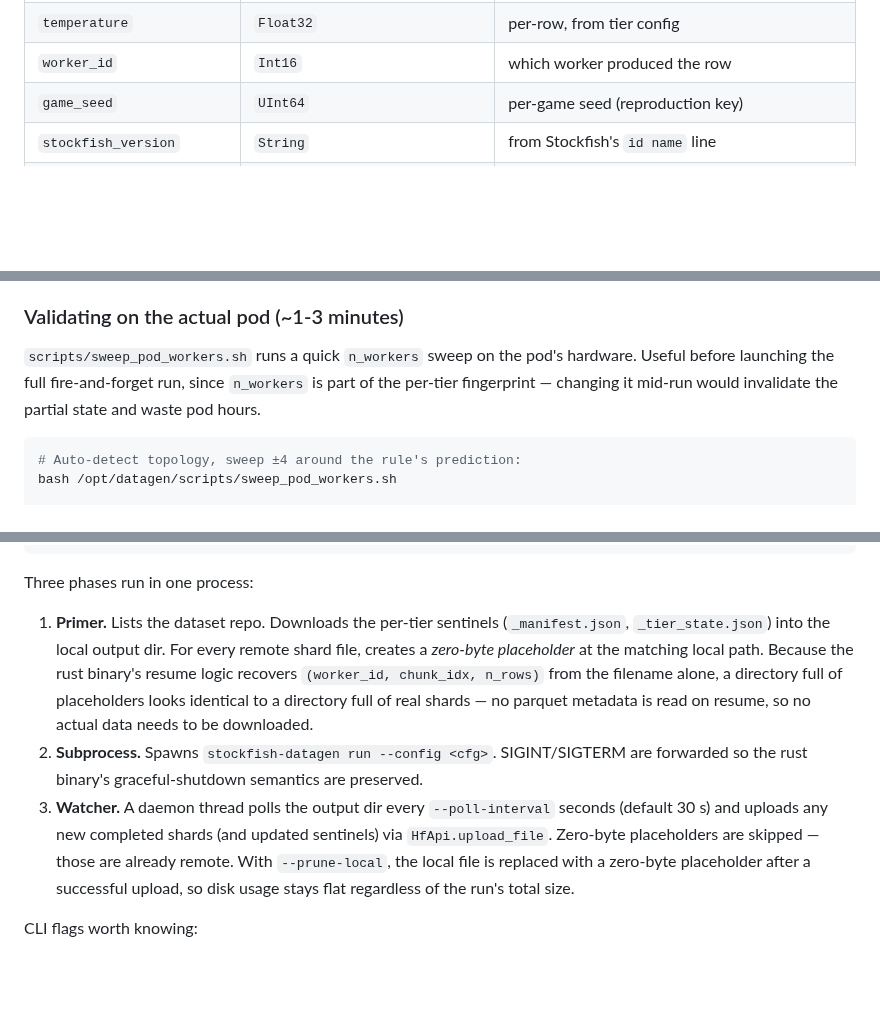
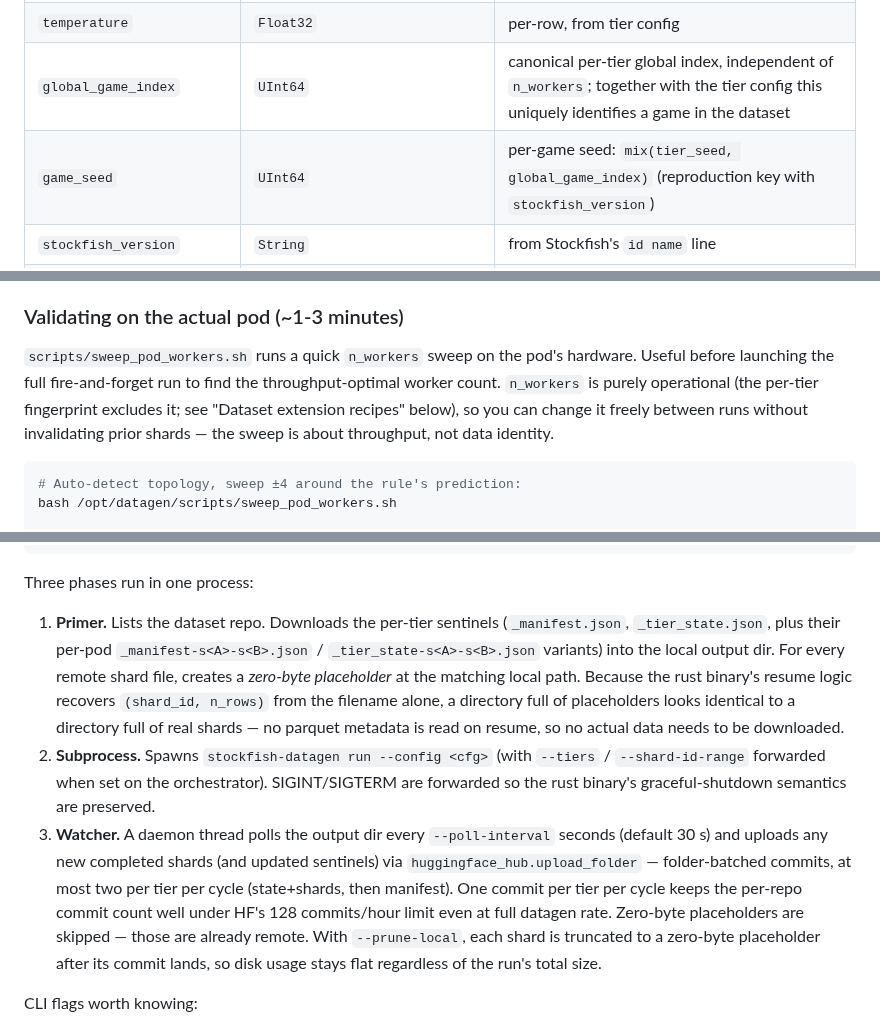
Before and after one commit to thomas-schweich/PAWN, a Markdown page: stockfish-datagen/README.md, 3 parts joined by grey strips. Drawn GitHub-style; blank space fills up the shorter version.

Commit message:
docs(datagen): review-round-1 accuracy fixes
Doc-accuracy lane caught five wrong/outdated claims that contradict
the actual code:

README.md schema table (line 206): listed a `worker_id: Int16` column
that the v3 schema refactor explicitly dropped, and was missing the
`global_game_index: UInt64` column that replaced it. Updated the row
to describe `global_game_index` and added a note that game_seed is
`mix(tier_seed, global_game_index)`.

README.md primer description (line 472): said resume recovers
`(worker_id, chunk_idx, n_rows)` from the filename — that's the
pre-v3 layout. Current layout is `(shard_id, n_rows)`. Also mention
per-pod sentinel variants in the primer's sentinel list.

README.md watcher description (line 481): claimed
`HfApi.upload_file`. Actual code uses folder-batched
`upload_folder` — that was the whole point of the orchestrator
rewrite (commit 2559d67). Updated to describe the folder-commit
shape and the HF rate-limit motivation. Also call out the new
`--tiers` / `--shard-id-range` passthrough.

README.md sweep section (line 323): said `n_workers` was part of
the per-tier fingerprint and changing it mid-run would invalidate
data. The opposite is now true — `n_workers` is explicitly excluded
from the fingerprint, and the "Dataset extension recipes" table in
the same file lists "Change `n_workers`" as safe. Updated the
paragraph to match.

CLAUDE.md worker-pinning paragraph (line 445): said `worker_idx %
n_logical`. The source uses `worker_id` (the variable name in
`affinity.rs::pick_core`). Aligned to the source.

No code changes; only docs.

````diff
--- a/stockfish-datagen/README.md
+++ b/stockfish-datagen/README.md
@@ -203,8 +203,8 @@ tier-state's fingerprint.
 | `sample_score`      | `Utf8?`         | searchless-only: `"cp"` or `"v"`; null otherwise |
 | `net_selection`     | `Utf8?`         | either tier mode: `"auto"` / `"small"` / `"large"`; null when the tier left the engine on its default |
 | `temperature`       | `Float32`       | per-row, from tier config               |
-| `worker_id`         | `Int16`         | which worker produced the row           |
-| `game_seed`         | `UInt64`        | per-game seed (reproduction key)        |
+| `global_game_index` | `UInt64`        | canonical per-tier global index, independent of `n_workers`; together with the tier config this uniquely identifies a game in the dataset |
+| `game_seed`         | `UInt64`        | per-game seed: `mix(tier_seed, global_game_index)` (reproduction key with `stockfish_version`) |
 | `stockfish_version` | `String`        | from Stockfish's `id name` line         |
 | `legal_move_evals`  | `List<List<Struct{move_idx: Int16, score_cp: Int16, score_eval_v: Int16?, score_psqt: Int16?, score_positional: Int16?}>>` | per-ply per-legal-move payload from the tier's **selection** engine call when `store_legal_move_evals: true`; empty outer list when not. Semantics depend on tier mode: searchless tiers populate every legal move with all five fields (evallegal source); search-mode tiers populate the multipv top-K with `score_cp` only and the three nullable fields are `None`. Always non-null at the row level — readers find an empty `[]` rather than a row-level null on tiers that didn't opt in. |
 | `static_legal_move_evals` | (same Struct as `legal_move_evals`) | per-ply per-legal-move **canonical NNUE static eval** captured by a separate `evallegal` call after each ply's selection. Same shape and same struct fields as `legal_move_evals`, but always full-evallegal-sourced (every legal move, all four score fields — `score_cp`, `score_eval_v`, `score_psqt`, `score_positional` — populated alongside `move_idx`). Populated only when `store_legal_move_evals: true` AND the tier is non-searchless — on searchless tiers this is **null** (the same data already lives in `legal_move_evals`, so duplicating would double tier-0 storage). Convention for downstream: read the canonical static eval as `static_legal_move_evals if not None else legal_move_evals`. The two columns describe the same plies but with different move sets and orderings; join via `move_idx` if pairing is needed. |
@@ -319,9 +319,12 @@ topology, override per the rule above.
 ### Validating on the actual pod (~1-3 minutes)
 
 `scripts/sweep_pod_workers.sh` runs a quick `n_workers` sweep on the
-pod's hardware. Useful before launching the full fire-and-forget run,
-since `n_workers` is part of the per-tier fingerprint — changing it
-mid-run would invalidate the partial state and waste pod hours.
+pod's hardware. Useful before launching the full fire-and-forget run
+to find the throughput-optimal worker count. `n_workers` is purely
+operational (the per-tier fingerprint excludes it; see "Dataset
+extension recipes" below), so you can change it freely between runs
+without invalidating prior shards — the sweep is about throughput,
+not data identity.
 
 ```bash
 # Auto-detect topology, sweep ±4 around the rule's prediction:
@@ -466,23 +469,29 @@ HF_TOKEN=... python scripts/datagen_with_hf_sync.py \
 Three phases run in one process:
 
 1. **Primer.** Lists the dataset repo. Downloads the per-tier sentinels
-   (`_manifest.json`, `_tier_state.json`) into the local output dir.
-   For every remote shard file, creates a *zero-byte placeholder* at the
-   matching local path. Because the rust binary's resume logic recovers
-   `(worker_id, chunk_idx, n_rows)` from the filename alone, a directory
-   full of placeholders looks identical to a directory full of real
-   shards — no parquet metadata is read on resume, so no actual data
-   needs to be downloaded.
-2. **Subprocess.** Spawns `stockfish-datagen run --config <cfg>`.
-   SIGINT/SIGTERM are forwarded so the rust binary's graceful-shutdown
-   semantics are preserved.
+   (`_manifest.json`, `_tier_state.json`, plus their per-pod
+   `_manifest-s<A>-s<B>.json` / `_tier_state-s<A>-s<B>.json` variants)
+   into the local output dir. For every remote shard file, creates a
+   *zero-byte placeholder* at the matching local path. Because the
+   rust binary's resume logic recovers `(shard_id, n_rows)` from the
+   filename alone, a directory full of placeholders looks identical to
+   a directory full of real shards — no parquet metadata is read on
+   resume, so no actual data needs to be downloaded.
+2. **Subprocess.** Spawns `stockfish-datagen run --config <cfg>` (with
+   `--tiers` / `--shard-id-range` forwarded when set on the
+   orchestrator). SIGINT/SIGTERM are forwarded so the rust binary's
+   graceful-shutdown semantics are preserved.
 3. **Watcher.** A daemon thread polls the output dir every
    `--poll-interval` seconds (default 30 s) and uploads any new
-   completed shards (and updated sentinels) via `HfApi.upload_file`.
-   Zero-byte placeholders are skipped — those are already remote.
-   With `--prune-local`, the local file is replaced with a zero-byte
-   placeholder after a successful upload, so disk usage stays flat
-   regardless of the run's total size.
+   completed shards (and updated sentinels) via
+   `huggingface_hub.upload_folder` — folder-batched commits, at most
+   two per tier per cycle (state+shards, then manifest). One commit
+   per tier per cycle keeps the per-repo commit count well under HF's
+   128 commits/hour limit even at full datagen rate. Zero-byte
+   placeholders are skipped — those are already remote. With
+   `--prune-local`, each shard is truncated to a zero-byte placeholder
+   after its commit lands, so disk usage stays flat regardless of the
+   run's total size.
 
 CLI flags worth knowing:
 
````
Also changed, not shown: CLAUDE.md (+1 -1 lines).
